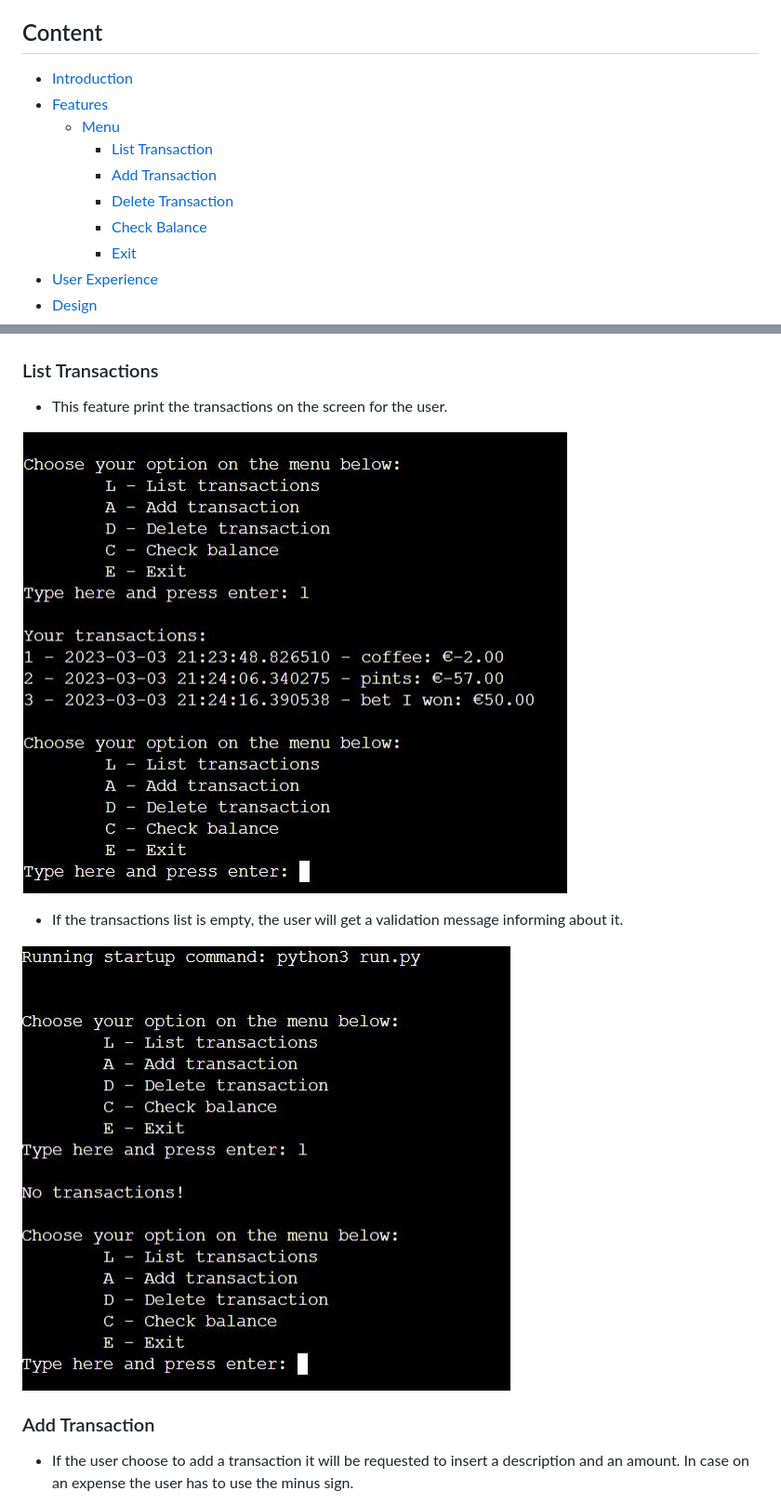
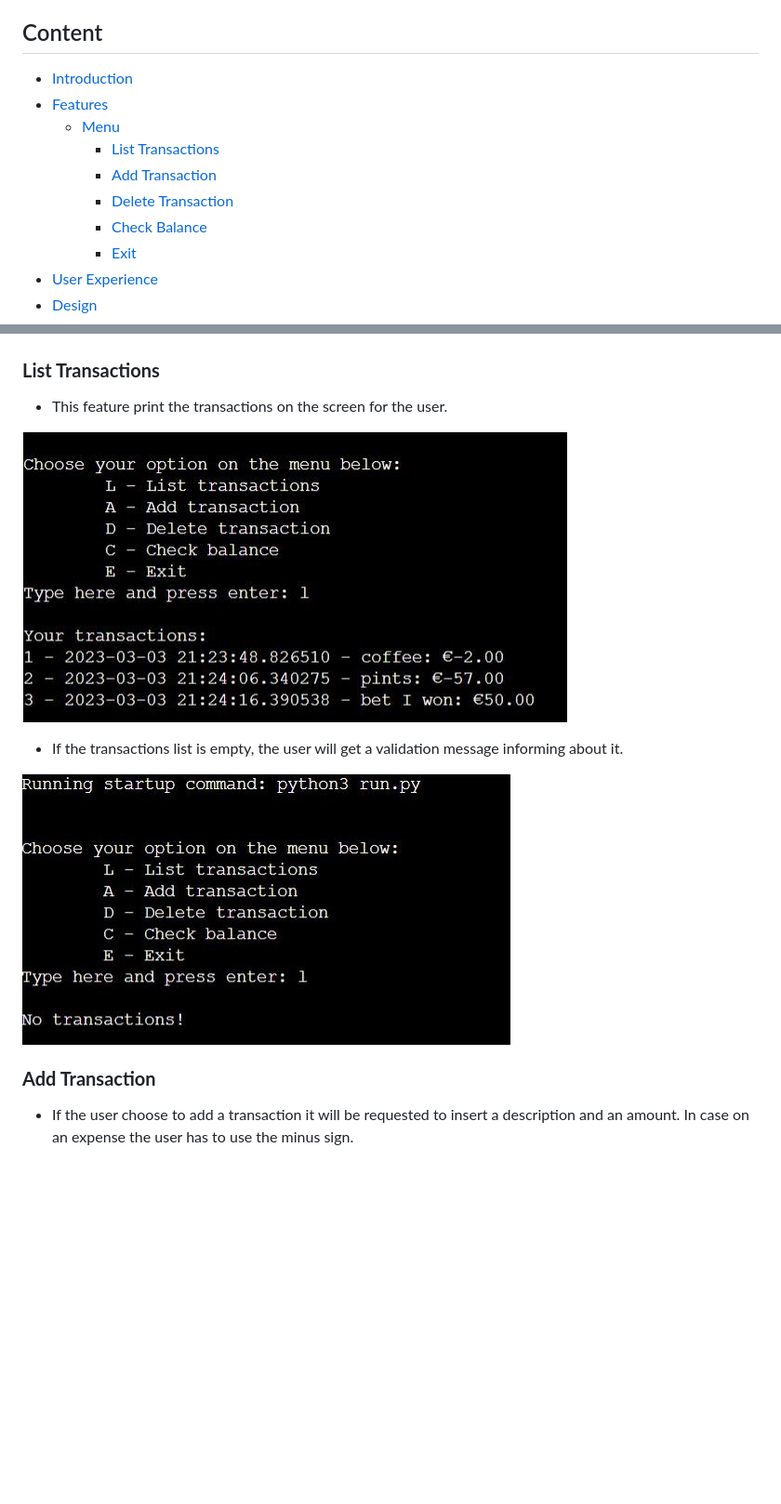
Before and after one commit to c-argus/ExpensiveIrishHouses, a Markdown page: README.md, 2 parts joined by grey strips. Shown: that part at 93% size. Rendered like a GitHub page; pictures changed too: assets/images/list_eih.JPG, assets/images/menu_validation_eih.JPG; blank space fills up the shorter version.

```diff
--- a/README.md
+++ b/README.md
@@ -11,9 +11,9 @@ The live website on Heroku can be accessed at the following link: [Live Website
 * [Features](#features)
     * [Menu](#menu)
-        * [List Transaction](#list_transaction)
-        * [Add Transaction](#add_transaction)
-        * [Delete Transaction](#delete_transaction)
-        * [Check Balance](#check_balance)
+        * [List Transactions](#list-transactions)
+        * [Add Transaction](#add-transaction)
+        * [Delete Transaction](#delete-transaction)
+        * [Check Balance](#check-balance)
         * [Exit](#exit)
 * [User Experience](#user-experience)
 * [Design](#design)
@@ -33,7 +33,7 @@ The live website on Heroku can be accessed at the following link: [Live Website
 
 ![Menu_error_message](./assets/images/menu_error_eih.JPG)
 
-### List Transactions
+### **List Transactions**
 * This feature print the transactions on the screen for the user.
 
 ![List](./assets/images/list_eih.JPG)
@@ -42,7 +42,7 @@ The live website on Heroku can be accessed at the following link: [Live Website
 
 ![Menu_validation](./assets/images/menu_validation_eih.JPG)
 
-### Add Transaction
+### **Add Transaction**
 * If the user choose to add a transaction it will be requested to insert a description and an amount. In case on an expense the user has to use the minus sign.
 
 ![Add](./assets/images/add_eih.JPG)
```
Also changed, not shown: other parts of README.md (+7 -2 lines), assets/images/balance_eih.JPG (added), assets/images/delete_eih.JPG.
